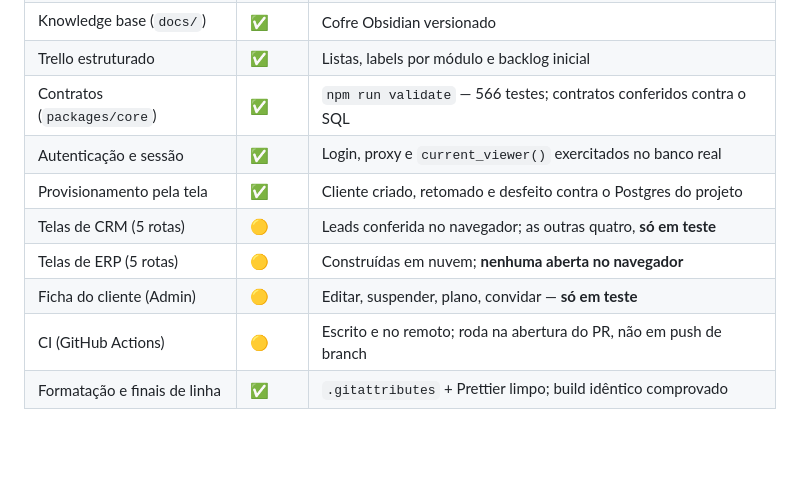
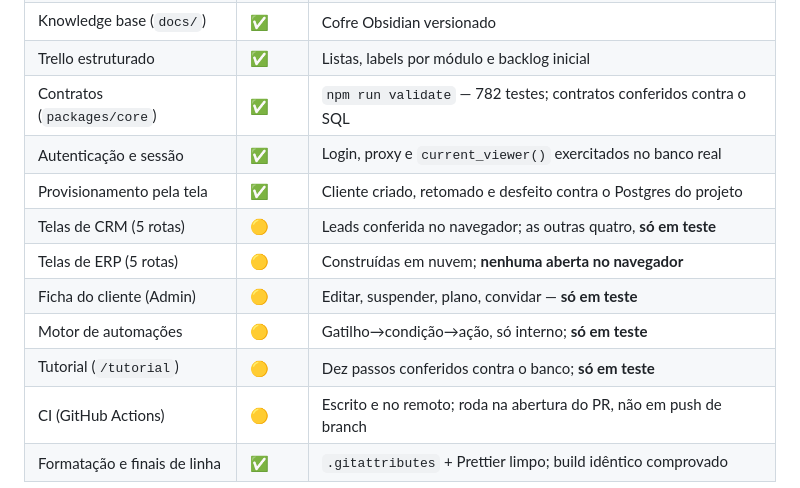
Before and after one commit to RurikDangelo/TivexyWebSite, a Markdown page: docs/PROJECT_STATE.md, the part around one of its changes. Rendered like a GitHub page; blank space fills up the shorter version.

```diff
--- a/docs/PROJECT_STATE.md
+++ b/docs/PROJECT_STATE.md
@@ -29,12 +29,14 @@
 | Esquema do Core              | ✅     | **Aplicado** em `tivexy-core`; 146 testes em Postgres 18           |
 | Knowledge base (`docs/`)     | ✅     | Cofre Obsidian versionado                                          |
 | Trello estruturado           | ✅     | Listas, labels por módulo e backlog inicial                        |
-| Contratos (`packages/core`)  | ✅     | `npm run validate` — 566 testes; contratos conferidos contra o SQL |
+| Contratos (`packages/core`)  | ✅     | `npm run validate` — 782 testes; contratos conferidos contra o SQL |
 | Autenticação e sessão        | ✅     | Login, proxy e `current_viewer()` exercitados no banco real        |
 | Provisionamento pela tela    | ✅     | Cliente criado, retomado e desfeito contra o Postgres do projeto   |
 | Telas de CRM (5 rotas)       | 🟡     | Leads conferida no navegador; as outras quatro, **só em teste**    |
 | Telas de ERP (5 rotas)       | 🟡     | Construídas em nuvem; **nenhuma aberta no navegador**              |
 | Ficha do cliente (Admin)     | 🟡     | Editar, suspender, plano, convidar — **só em teste**               |
+| Motor de automações          | 🟡     | Gatilho→condição→ação, só interno; **só em teste**                 |
+| Tutorial (`/tutorial`)       | 🟡     | Dez passos conferidos contra o banco; **só em teste**              |
 | CI (GitHub Actions)          | 🟡     | Escrito e no remoto; roda na abertura do PR, não em push de branch |
 | Formatação e finais de linha | ✅     | `.gitattributes` + Prettier limpo; build idêntico comprovado       |
 
```
Also changed, not shown: other parts of docs/PROJECT_STATE.md (+46 -5 lines).
